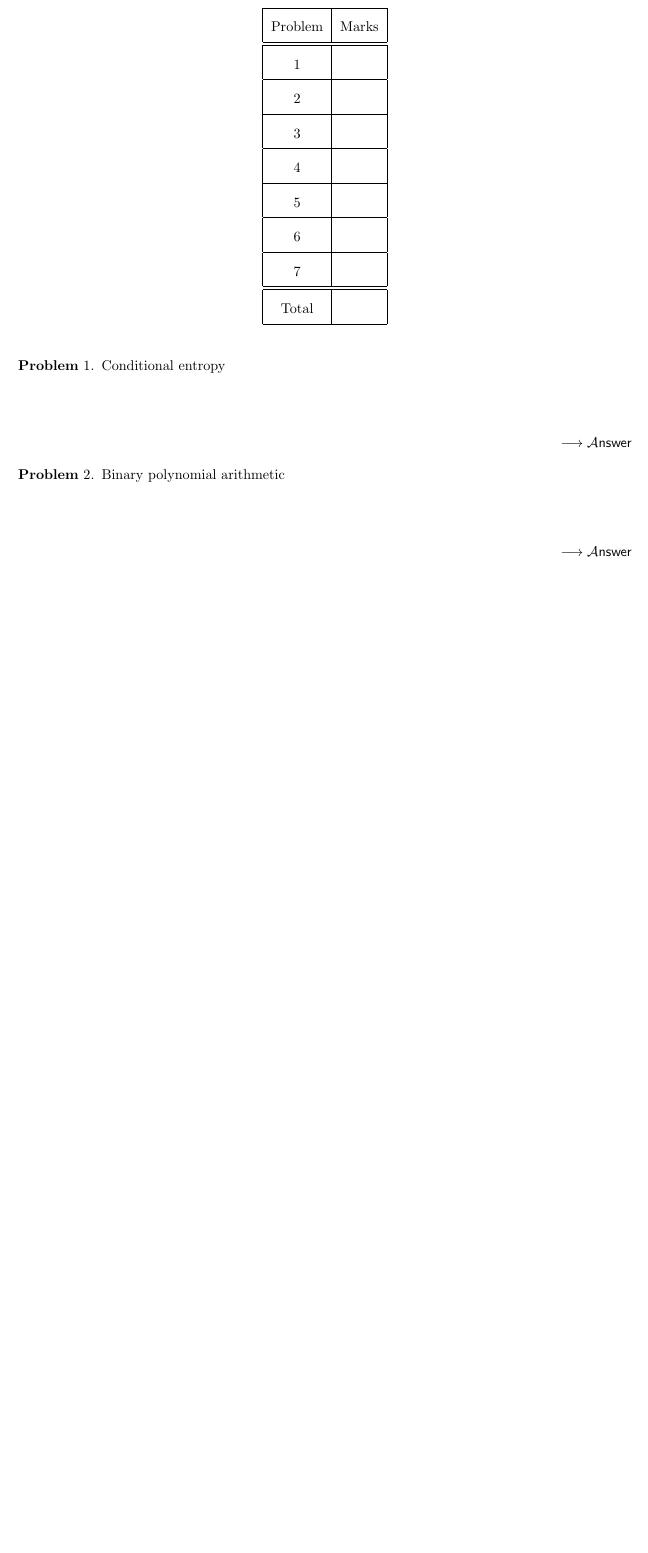
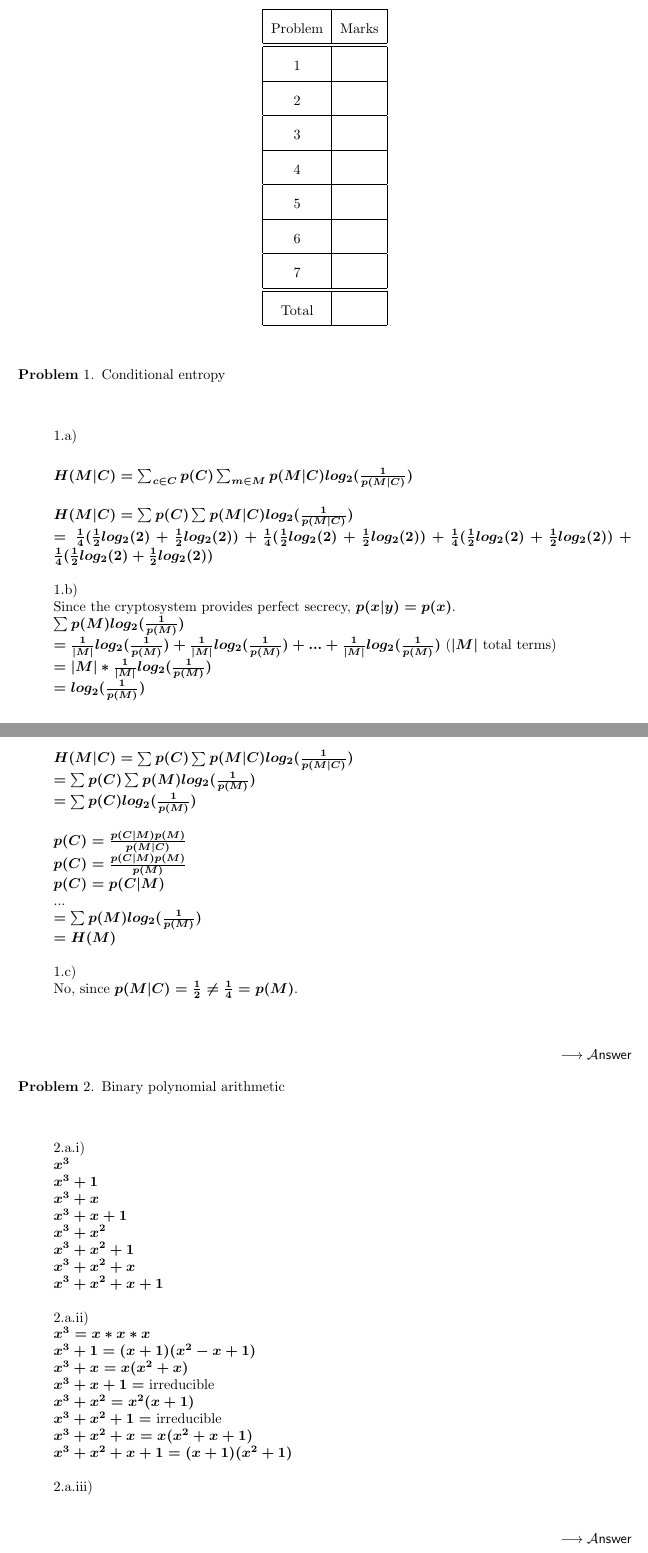
Before and after one commit to mrbrian/CPSC418_A2, a LaTeX document (assign2.tex): part of the page before the commit and two parts of pages 1 and 2 of 3 after it, the two joined at a grey line, cut so that both start at the same text, the shorter picture padded with empty space. Compiled offline with pdfLaTeX.

Commit message:
Written portion wip

```diff
--- a/assign2.tex
+++ b/assign2.tex
@@ -33,13 +33,63 @@ Total & \\ \hline
 \pbitem Conditional entropy
 \begin{problem}
 \begin{answer}
+\\
+1.a)\\
 
+$H(M|C)=\sum_{c\in C}p(C)\sum_{m\in M}p(M|C)log_2(\frac{1}{p(M|C)})$\\
+
+$H(M|C)=\sum p(C)\sum p(M|C)log_2(\frac{1}{p(M|C)})$\\
+$=\frac{1}{4}(\frac{1}{2}log_2(2) + \frac{1}{2}log_2(2)) + \frac{1}{4}(\frac{1}{2}log_2(2) + \frac{1}{2}log_2(2)) + \frac{1}{4}(\frac{1}{2}log_2(2) + \frac{1}{2}log_2(2)) + \frac{1}{4}(\frac{1}{2}log_2(2) + \frac{1}{2}log_2(2))$\\
+\\
+1.b)\\
+Since the cryptosystem provides perfect secrecy, $p(x|y)=p(x)$.\\
+$\sum p(M)log_2(\frac{1}{p(M)})$\\
+$=\frac{1}{|M|}log_2(\frac{1}{p(M)})+\frac{1}{|M|}log_2(\frac{1}{p(M)})+...+\frac{1}{|M|}log_2(\frac{1}{p(M)})$  ($|M|$ total terms)\\
+$=|M|*\frac{1}{|M|}log_2(\frac{1}{p(M)})$ \\
+$=log_2(\frac{1}{p(M)})$
+
+$H(M|C)=\sum p(C)\sum p(M|C)log_2(\frac{1}{p(M|C)})$\\
+$=\sum p(C)\sum p(M)log_2(\frac{1}{p(M)})$\\
+$=\sum p(C)log_2(\frac{1}{p(M)})$\\
+
+$p(C)=\frac{p(C|M)p(M)}{p(M|C)}$\\
+$p(C)=\frac{p(C|M)p(M)}{p(M)}$\\
+$p(C)=p(C|M)$\\
+...\\
+$=\sum p(M)log_2(\frac{1}{p(M)})$\\
+$=H(M)$\\
+\\
+1.c)\\
+No, since $p(M|C)=\frac{1}{2}\neq\frac{1}{4}=p(M)$.\\
+\\
 \end{answer}
 \end{problem}
 
 \pbitem Binary polynomial arithmetic
 \begin{problem}
 \begin{answer}
+\\
+2.a.i)\\
+$x^3$\\
+$x^3+1$\\
+$x^3+x$\\
+$x^3+x+1$\\
+$x^3+x^2$\\
+$x^3+x^2+1$\\
+$x^3+x^2+x$\\
+$x^3+x^2+x+1$\\
+\\
+2.a.ii)\\
+$x^3=x*x*x$\\
+$x^3+1=(x+1)(x^2-x+1)$\\
+$x^3+x=x(x^2+x)$\\
+$x^3+x+1=$ irreducible\\
+$x^3+x^2=x^2(x+1)$\\
+$x^3+x^2+1=$ irreducible\\
+$x^3+x^2+x=x(x^2+x+1)$\\
+$x^3+x^2+x+1=(x+1)(x^2+1)$\\
+\\
+2.a.iii)\\
 
 \end{answer}
 \end{problem}
```
Also changed, not shown: assign2.pdf, assign2.tex (3 more changed lines).
